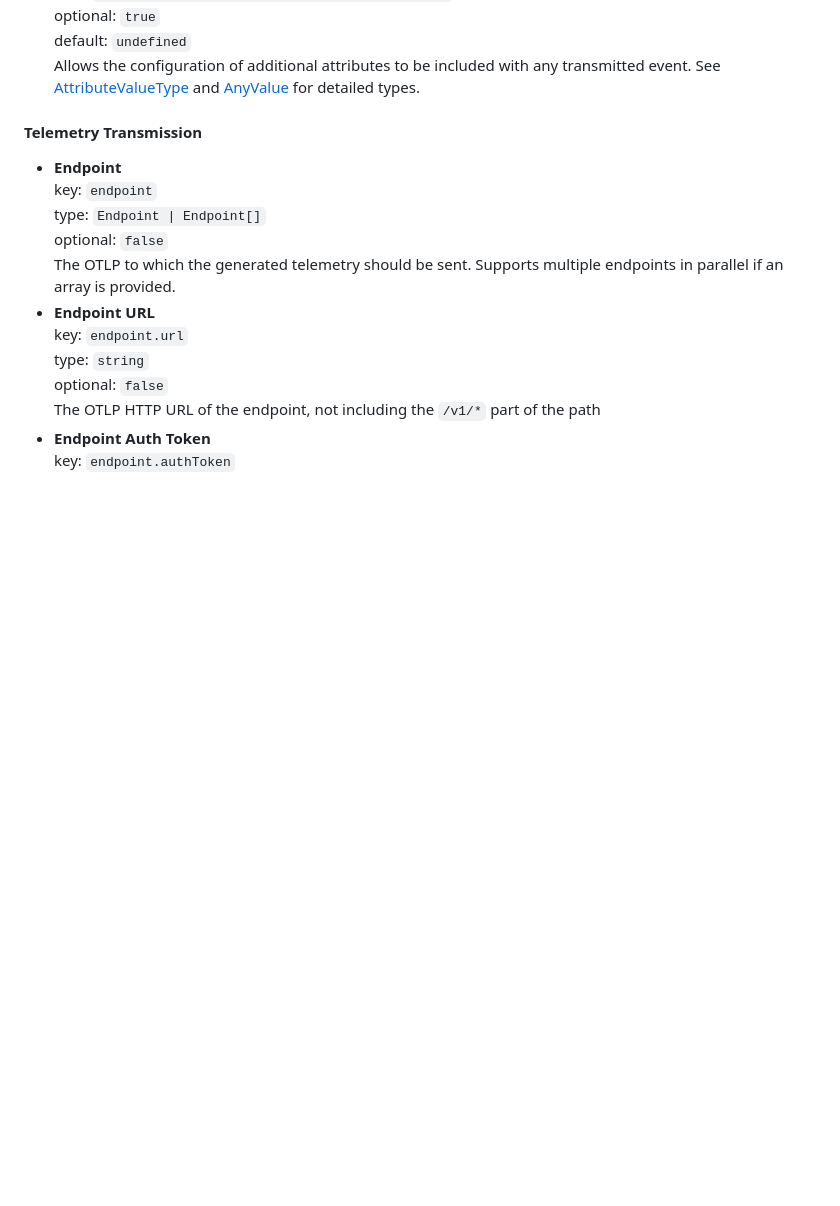
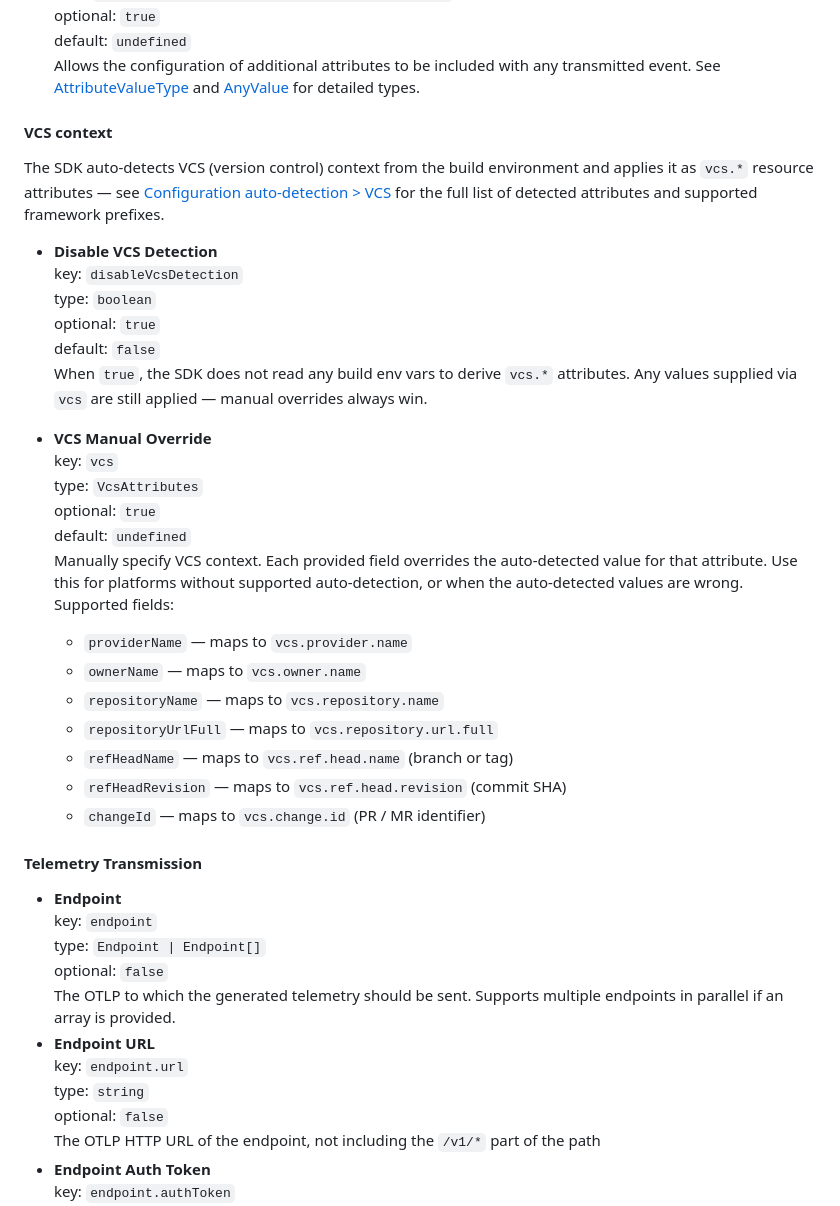
Before and after one commit to dash0hq/dash0-sdk-web, a Markdown page: INSTALL.md, the part around one of its changes. GitHub-like rendering; blank space fills up the shorter version.

```diff
--- a/INSTALL.md
+++ b/INSTALL.md
@@ -290,6 +324,31 @@ These functionalities requires the use of Next.js:
   Allows the configuration of additional attributes to be included with any transmitted event.
   See [AttributeValueType](https://github.com/dash0hq/dash0-sdk-web/blob/main/src/utils/otel/attributes.ts#L4)
   and [AnyValue](https://github.com/dash0hq/dash0-sdk-web/blob/main/types/otlp.d.ts#L3) for detailed types.
+
+#### VCS context
+
+The SDK auto-detects VCS (version control) context from the build environment and applies it as `vcs.*` resource attributes — see [Configuration auto-detection > VCS](#vcs-version-control-context) for the full list of detected attributes and supported framework prefixes.
+
+- **Disable VCS Detection**<br>
+  key: `disableVcsDetection`<br>
+  type: `boolean`<br>
+  optional: `true`<br>
+  default: `false`<br>
+  When `true`, the SDK does not read any build env vars to derive `vcs.*` attributes. Any values supplied via `vcs` are still applied — manual overrides always win.
+
+- **VCS Manual Override**<br>
+  key: `vcs`<br>
+  type: `VcsAttributes`<br>
+  optional: `true`<br>
+  default: `undefined`<br>
+  Manually specify VCS context. Each provided field overrides the auto-detected value for that attribute. Use this for platforms without supported auto-detection, or when the auto-detected values are wrong. Supported fields:
+  - `providerName` — maps to `vcs.provider.name`
+  - `ownerName` — maps to `vcs.owner.name`
+  - `repositoryName` — maps to `vcs.repository.name`
+  - `repositoryUrlFull` — maps to `vcs.repository.url.full`
+  - `refHeadName` — maps to `vcs.ref.head.name` (branch or tag)
+  - `refHeadRevision` — maps to `vcs.ref.head.revision` (commit SHA)
+  - `changeId` — maps to `vcs.change.id` (PR / MR identifier)
 
 #### Telemetry Transmission
 
```
Also changed, not shown: other parts of INSTALL.md (+36 -2 lines).
